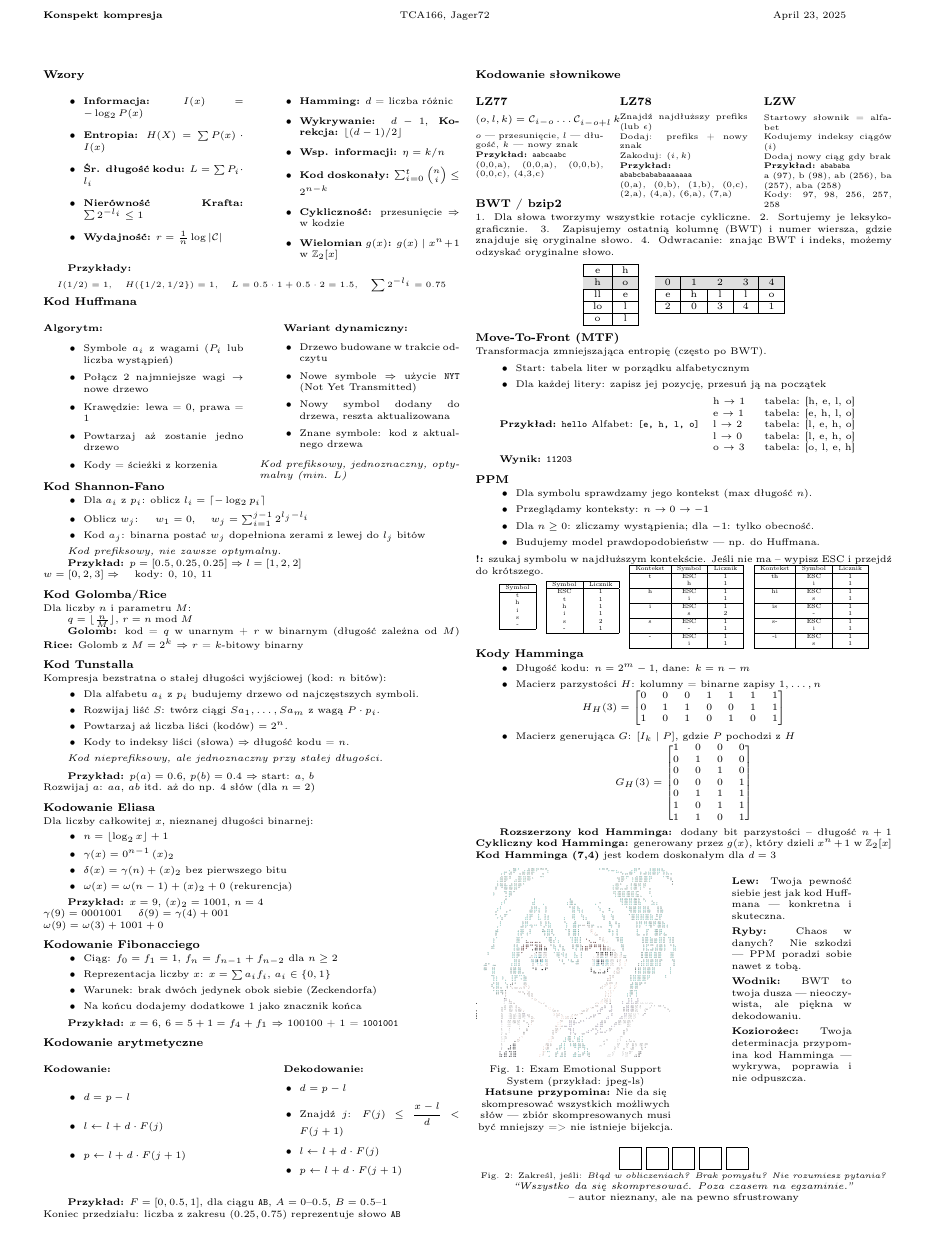
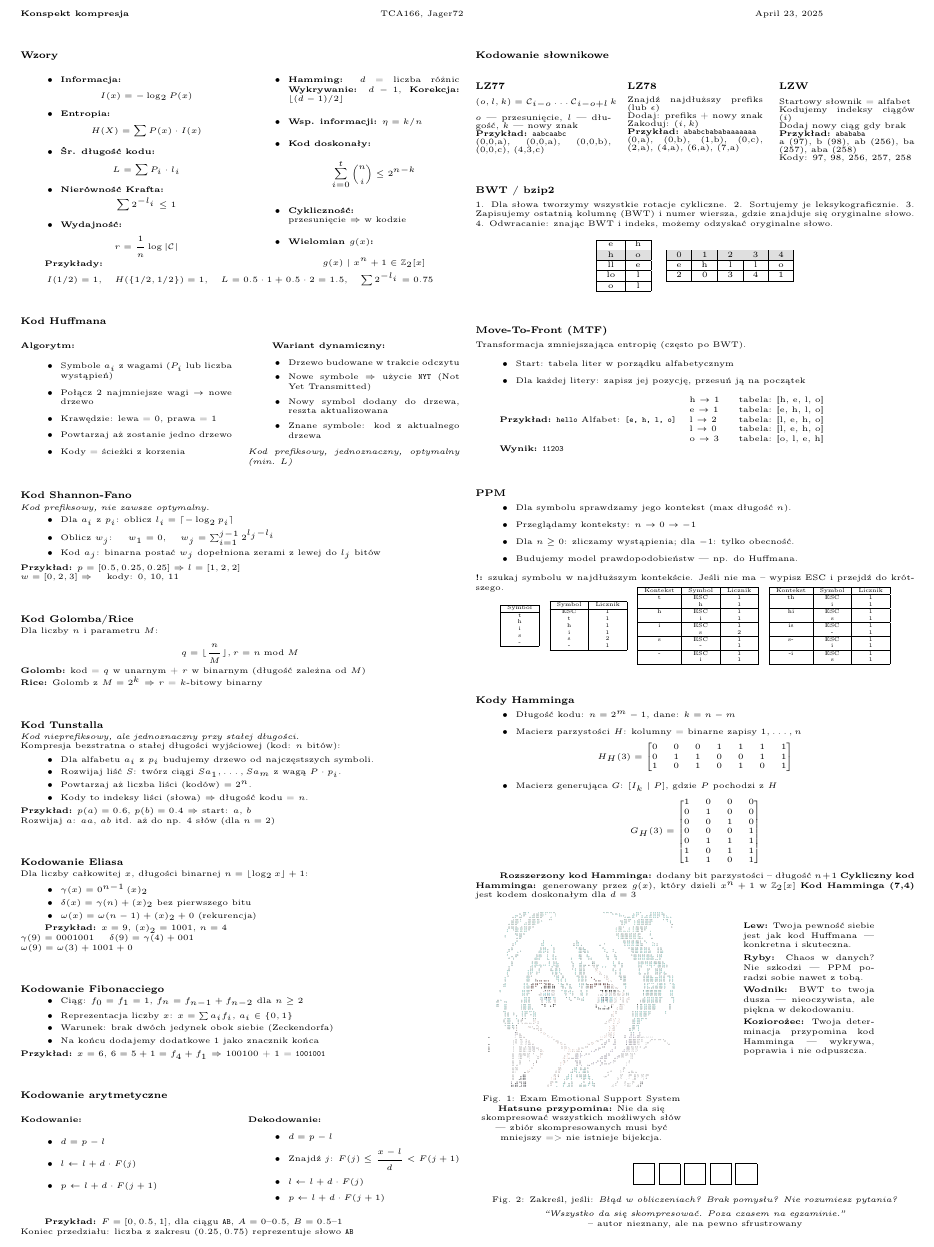
Before and after one commit to TCA166/notes, a LaTeX document (kompresja/konspekt.tex): part of the page, cut so that both start at the same text, the shorter picture padded with empty space. Compiled offline with pdfLaTeX.

Commit message:
Readability tweaks

```diff
--- a/kompresja/konspekt.tex
+++ b/kompresja/konspekt.tex
@@ -1,2 +0,0 @@
-\documentclass{notatki}
-\geometry{margin=1.5cm}
@@ -6,3 +7,2 @@
 
 \makeatletter
-\renewcommand\section{\@startsection {section}{1}{\z@}%
@@ -22,36 +24,35 @@
   \begin{multicols}{2}
 
     \begin{itemize}
-      \item \textbf{Informacja:} $I(x) = -\log_2 P(x)$
-      \item \textbf{Entropia:} $H(X) = \sum P(x) \cdot I(x)$
-      \item \textbf{Śr. długość kodu:} $L = \sum P_i \cdot l_i$
-      \item \textbf{Nierówność Krafta:} $\sum 2^{-l_i} \leq 1$
-      \item \textbf{Wydajność:} $r = \frac{1}{n} \log |\mathcal{C}|$
+      \item \textbf{Informacja:} $$I(x) = -\log_2 P(x)$$
+      \item \textbf{Entropia:} $$H(X) = \sum P(x) \cdot I(x)$$
+      \item \textbf{Śr. długość kodu:} $$L = \sum P_i \cdot l_i$$
+      \item \textbf{Nierówność Krafta:} $$\sum 2^{-l_i} \leq 1$$
+      \item \textbf{Wydajność:} $$r = \frac{1}{n} \log |\mathcal{C}|$$
     \end{itemize}
 
     \columnbreak
 
     \begin{itemize}
       \item \textbf{Hamming:} $d$ = liczba różnic
-      \item \textbf{Wykrywanie:} $d - 1$, \textbf{Korekcja:} $\lfloor (d - 1)/2 \rfloor$
+        \textbf{Wykrywanie:} $d - 1$, \textbf{Korekcja:} $\lfloor
+        (d - 1)/2 \rfloor$
       \item \textbf{Wsp. informacji:} $\eta = k/n$
-      \item \textbf{Kod doskonały:} $\sum_{i=0}^{t} \binom{n}{i} \leq 2^{n-k}$
-      \item \textbf{Cykliczność:} przesunięcie $\Rightarrow$ w kodzie
-      \item \textbf{Wielomian $g(x)$:} $g(x) \mid x^n + 1$ w $\mathbb{Z}_2[x]$
+      \item \textbf{Kod doskonały:} $$\sum_{i=0}^{t} \binom{n}{i} \leq 2^{n-k}$$
+      \item \textbf{Cykliczność:} \\ przesunięcie $\Rightarrow$ w kodzie
+      \item \textbf{Wielomian $g(x)$:} $$g(x) \mid x^n + 1 \in \mathbb{Z}_2[x]$$
     \end{itemize}
 
   \end{multicols}
 
-    \vspace{-1em}
+  \vspace{-2em}
   \textbf{Przykłady:}
   {\small
-    \[
-    I(1/2)=1, \quad H(\{1/2,1/2\})=1, \quad L=0.5\cdot1+0.5\cdot2=1.5, \quad \sum 2^{-l_i} = 0.75
-    \]
+    $$
+    I(1/2)=1, \quad H(\{1/2,1/2\})=1, \quad
+    L=0.5\cdot1+0.5\cdot2=1.5, \quad \sum 2^{-l_i} = 0.75
+    $$
   }
-
-
-
 
   \section*{Kod Huffmana}
 
@@ -82,51 +82,48 @@
 
   \end{multicols}
 
-
   \vspace{-2em}
   \section*{Kod Shannon-Fano}
 
+  \textit{Kod prefiksowy, nie zawsze optymalny.}
   \begin{itemize}
     \item Dla $a_i$ z $p_i$: oblicz $l_i = \lceil -\log_2 p_i \rceil$
-    \item Oblicz $w_j$: \quad $w_1 = 0$, \quad $w_j = \sum_{i=1}^{j-1} 2^{l_j - l_i}$
-    \item Kod $a_j$: binarna postać $w_j$ dopełniona zerami z lewej do $l_j$ bitów
+    \item Oblicz $w_j$: \quad $w_1 = 0$, \quad $w_j =
+      \sum_{i=1}^{j-1} 2^{l_j - l_i}$
+    \item Kod $a_j$: binarna postać $w_j$ dopełniona zerami z lewej
+      do $l_j$ bitów
   \end{itemize}
-
-  \textit{Kod prefiksowy, nie zawsze optymalny.}
-
   \textbf{Przykład:} $p = [0.5, 0.25, 0.25] \Rightarrow l = [1, 2, 2]$ \\
   $w = [0, 2, 3] \Rightarrow$ \quad kody: 0, 10, 11
 
   \section*{Kod Golomba/Rice}
   Dla liczby $n$ i parametru $M$:
 
-    $q = \lfloor \frac{n}{M} \rfloor$, $r = n \bmod M$
-
-    \textbf{Golomb:} kod = $q$ w unarnym + $r$ w binarnym (długość zależna od $M$)
+  $$q = \lfloor \frac{n}{M} \rfloor, r = n \bmod M$$
+  \textbf{Golomb:} kod = $q$ w unarnym + $r$ w binarnym (długość
+  zależna od $M$)\\
   \textbf{Rice:} Golomb z $M = 2^k$ $\Rightarrow$ $r$ = $k$-bitowy binarny
 
   \section*{Kod Tunstalla}
 
+  \textit{Kod nieprefiksowy, ale jednoznaczny przy stałej długości.}\\
   Kompresja bezstratna o stałej długości wyjściowej (kod: $n$ bitów):
 
   \begin{itemize}
     \item Dla alfabetu $a_i$ z $p_i$ budujemy drzewo od najczęstszych symboli.
-    \item Rozwijaj liść $S$: twórz ciągi $Sa_1, \dots, Sa_m$ z wagą $P \cdot p_i$.
+    \item Rozwijaj liść $S$: twórz ciągi $Sa_1, \dots, Sa_m$ z wagą
+      $P \cdot p_i$.
     \item Powtarzaj aż liczba liści (kodów) $= 2^n$.
     \item Kody to indeksy liści (słowa) $\Rightarrow$ długość kodu = $n$.
   \end{itemize}
-
-  \textit{Kod nieprefiksowy, ale jednoznaczny przy stałej długości.}
-
-  \vspace{0.5em}
-  \textbf{Przykład:} $p(a)=0.6$, $p(b)=0.4$ $\Rightarrow$ start: $a$, $b$ \\
+  \textbf{Przykład:} $p(a)=0.6$, $p(b)=0.4$ $\Rightarrow$ start: $a$, $b$\\
   Rozwijaj $a$: $aa$, $ab$ itd. aż do np. 4 słów (dla $n=2$)
 
   \section*{Kodowanie Eliasa}
 
-  Dla liczby całkowitej $x$, nieznanej długości binarnej:
+  Dla liczby całkowitej $x$, długości binarnej $n = \lfloor \log_2 x
+  \rfloor + 1$:
   \begin{itemize}
-    \item $n = \lfloor \log_2 x \rfloor + 1$
     \item $\gamma(x) = 0^{n-1} \, (x)_2$
     \item $\delta(x) = \gamma(n) + (x)_2$ bez pierwszego bitu
     \item $\omega(x) = \omega(n-1) + (x)_2 + 0$ (rekurencja)
@@ -166,18 +160,18 @@
       \item $p \gets l + d \cdot F(j+1)$
     \end{itemize}
   \end{multicols}
-
-  \vspace{0.5em}
-  \textbf{Przykład:} $F = [0, 0.5, 1]$, dla ciągu \texttt{AB}, $A=0$–$0.5$, $B=0.5$–$1$ \\
-  Koniec przedziału: liczba z zakresu $(0.25, 0.75)$ reprezentuje słowo \texttt{AB}
+  \textbf{Przykład:} $F = [0, 0.5, 1]$, dla ciągu \texttt{AB},
+  $A=0$–$0.5$, $B=0.5$–$1$ \\
+  Koniec przedziału: liczba z zakresu $(0.25, 0.75)$ reprezentuje
+  słowo \texttt{AB}
 
   \section*{Kodowanie słownikowe}
 
   \begin{multicols}{3}
     \subsection*{LZ77}
-\[
+    $$
     (o, l, k) = \mathcal{C}_{i - o} \dots \mathcal{C}_{i - o + l} \, k
-\]
+    $$
     \footnotesize
     $o$ — przesunięcie, $l$ — długość, $k$ — nowy znak \\
     \textbf{Przykład:} \texttt{aabcaabc} \\
@@ -350,30 +346,37 @@ Kody: 97, 98, 256, 257, 258
   \]
 
   \textbf{Rozszerzony kod Hamminga:} dodany bit parzystości – długość $n + 1$
-    \textbf{Cykliczny kod Hamminga:} generowany przez $g(x)$, który dzieli $x^n + 1$ w $\mathbb{Z}_2[x]$
+  \textbf{Cykliczny kod Hamminga:} generowany przez $g(x)$, który
+  dzieli $x^n + 1$ w $\mathbb{Z}_2[x]$
   \textbf{Kod Hamminga (7,4)} jest kodem doskonałym dla $d = 3$
 
   \begin{multicols}{2}
 
     \begin{center}
-        \includegraphics[width=17em]{emotionalSupportMiku.png} % Adjust width as needed
-        \vspace{-1em}
+      \includegraphics[width=17em]{emotionalSupportMiku.png} % Adjust
+      % width as needed
 
       \begin{center}
-            Fig. 1: Exam Emotional Support System (przykład: jpeg-ls) \\
-            \textbf{Hatsune przypomina:} Nie da się skompresować wszystkich możliwych słów — zbiór skompresowanych musi być mniejszy => nie istnieje bijekcja.
+        Fig. 1: Exam Emotional Support System\\
+        \textbf{Hatsune przypomina:} Nie da się skompresować
+        wszystkich możliwych słów — zbiór skompresowanych musi być
+        mniejszy => nie istnieje bijekcja.
 
       \end{center}
     \end{center}
     \columnbreak
     \begin{quote}
-        \textbf{Lew:} Twoja pewność siebie jest jak kod Huffmana — konkretna i skuteczna.
+      \textbf{Lew:} Twoja pewność siebie jest jak kod Huffmana —
+      konkretna i skuteczna.
 
-        \textbf{Ryby:} Chaos w danych? Nie szkodzi — PPM poradzi sobie nawet z tobą.
+      \textbf{Ryby:} Chaos w danych? Nie szkodzi — PPM poradzi sobie
+      nawet z tobą.
 
-        \textbf{Wodnik:} BWT to twoja dusza — nieoczywista, ale piękna w dekodowaniu.
+      \textbf{Wodnik:} BWT to twoja dusza — nieoczywista, ale piękna
+      w dekodowaniu.
 
-        \textbf{Koziorożec:} Twoja determinacja przypomina kod Hamminga — wykrywa, poprawia i nie odpuszcza.
+      \textbf{Koziorożec:} Twoja determinacja przypomina kod Hamminga
+      — wykrywa, poprawia i nie odpuszcza.
     \end{quote}
 
   \end{multicols}
```
Also changed, not shown: kompresja/konspekt.pdf, kompresja/konspekt.tex (27 more changed lines). Lines whose indentation alone changed are shown as unchanged.
